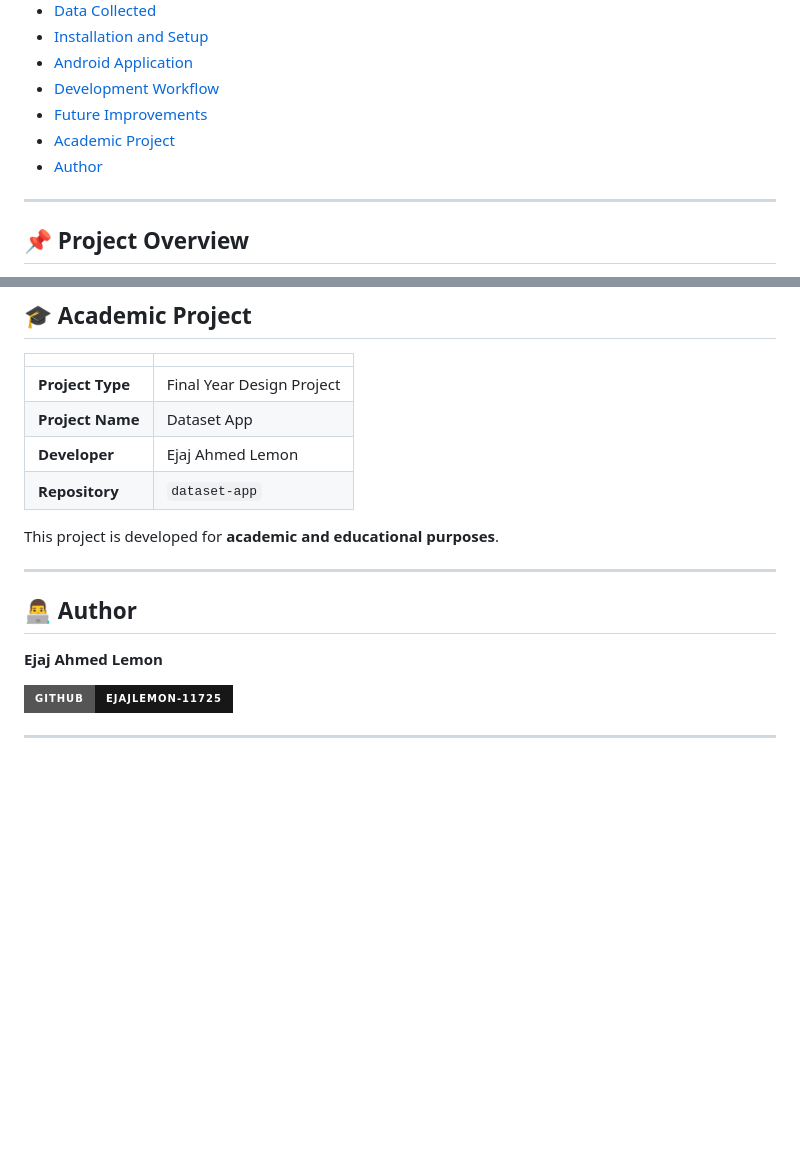
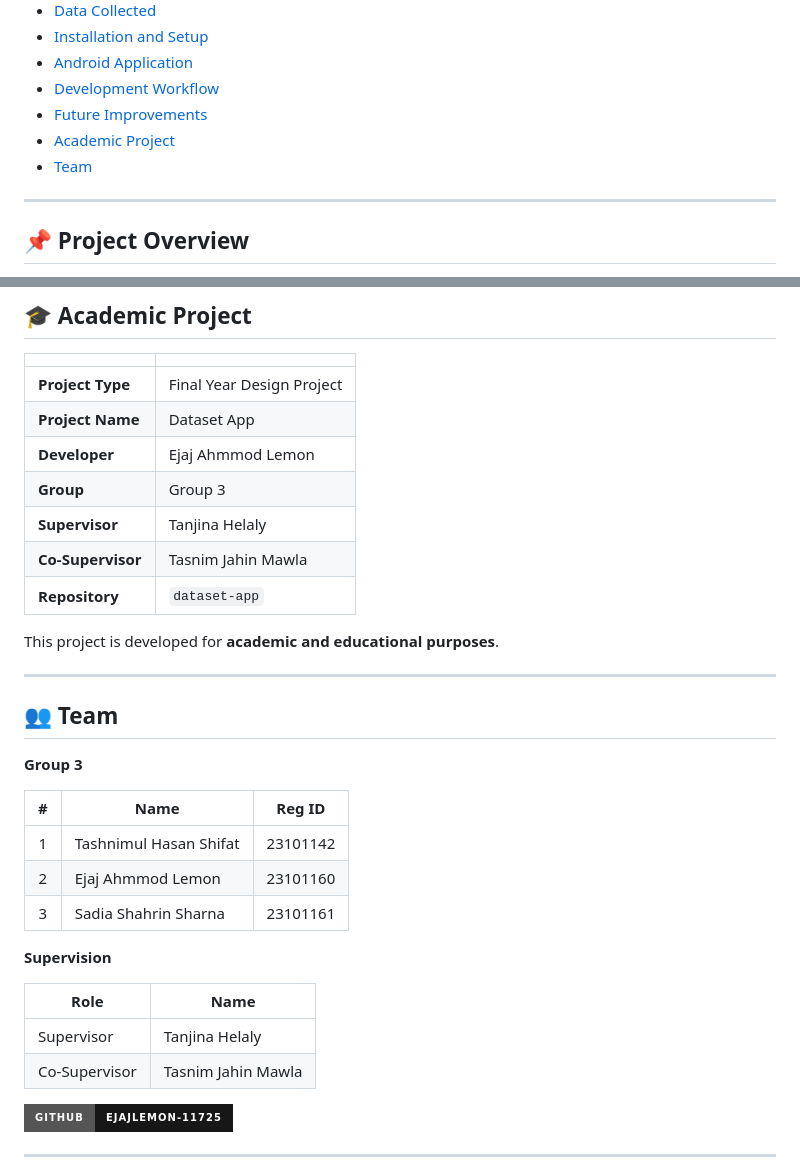
Before and after one commit to ejajlemon-11725/dataset-app, a Markdown page: README.md, 2 parts joined by grey strips. Drawn GitHub-style; badges without logos; blank space fills up the shorter version.

Commit message:
Change author to team section in README
Updated author information and added team details.

```diff
--- a/README.md
+++ b/README.md
@@ -27,7 +27,7 @@
 - [Development Workflow](#-development-workflow)
 - [Future Improvements](#-future-improvements)
 - [Academic Project](#-academic-project)
-- [Author](#-author)
+- [Team](#-team)
 
 ---
 
@@ -200,16 +200,32 @@ flowchart TD
 |---|---|
 | **Project Type** | Final Year Design Project |
 | **Project Name** | Dataset App |
-| **Developer** | Ejaj Ahmed Lemon |
+| **Developer** | Ejaj Ahmmod Lemon |
+| **Group** | Group 3 |
+| **Supervisor** | Tanjina Helaly |
+| **Co-Supervisor** | Tasnim Jahin Mawla |
 | **Repository** | `dataset-app` |
 
 This project is developed for **academic and educational purposes**.
 
 ---
 
-## 👨‍💻 Author
+## 👥 Team
 
-**Ejaj Ahmed Lemon**
+**Group 3**
+
+| # | Name | Reg ID |
+|:-:|---|:-:|
+| 1 | Tashnimul Hasan Shifat | 23101142 |
+| 2 | Ejaj Ahmmod Lemon | 23101160 |
+| 3 | Sadia Shahrin Sharna | 23101161 |
+
+**Supervision**
+
+| Role | Name |
+|---|---|
+| Supervisor | Tanjina Helaly |
+| Co-Supervisor | Tasnim Jahin Mawla |
 
 [![GitHub](https://img.shields.io/badge/GitHub-ejajlemon--11725-181717?style=for-the-badge&logo=github)](https://github.com/ejajlemon-11725)
 
```
